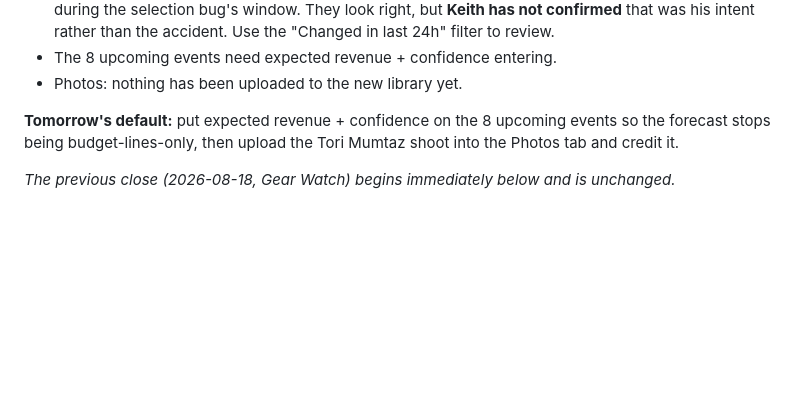
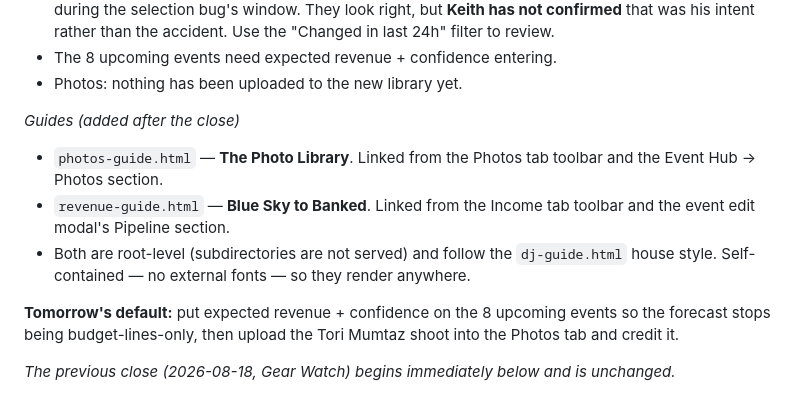
Before and after one commit to Berkythe4/comewith, a Markdown page: CARRYOVER.md, the part around the change. GitHub-like rendering; blank space fills up the shorter version.

Commit message:
Note the two guide pages in CARRYOVER
Co-Authored-By: Claude Opus 5 (1M context) <noreply@anthropic.com>

```diff
--- a/CARRYOVER.md
+++ b/CARRYOVER.md
@@ -76,6 +76,14 @@ Discover card; $2,031.08 of gear sat under Production/Operations/Supplies; three
   his intent rather than the accident. Use the "Changed in last 24h" filter to review.
 - The 8 upcoming events need expected revenue + confidence entering.
 - Photos: nothing has been uploaded to the new library yet.
+
+*Guides (added after the close)*
+- `photos-guide.html` — **The Photo Library**. Linked from the Photos tab toolbar and the
+  Event Hub → Photos section.
+- `revenue-guide.html` — **Blue Sky to Banked**. Linked from the Income tab toolbar and the
+  event edit modal's Pipeline section.
+- Both are root-level (subdirectories are not served) and follow the `dj-guide.html` house
+  style. Self-contained — no external fonts — so they render anywhere.
 
 **Tomorrow's default:** put expected revenue + confidence on the 8 upcoming events so the
 forecast stops being budget-lines-only, then upload the Tori Mumtaz shoot into the Photos tab
```
